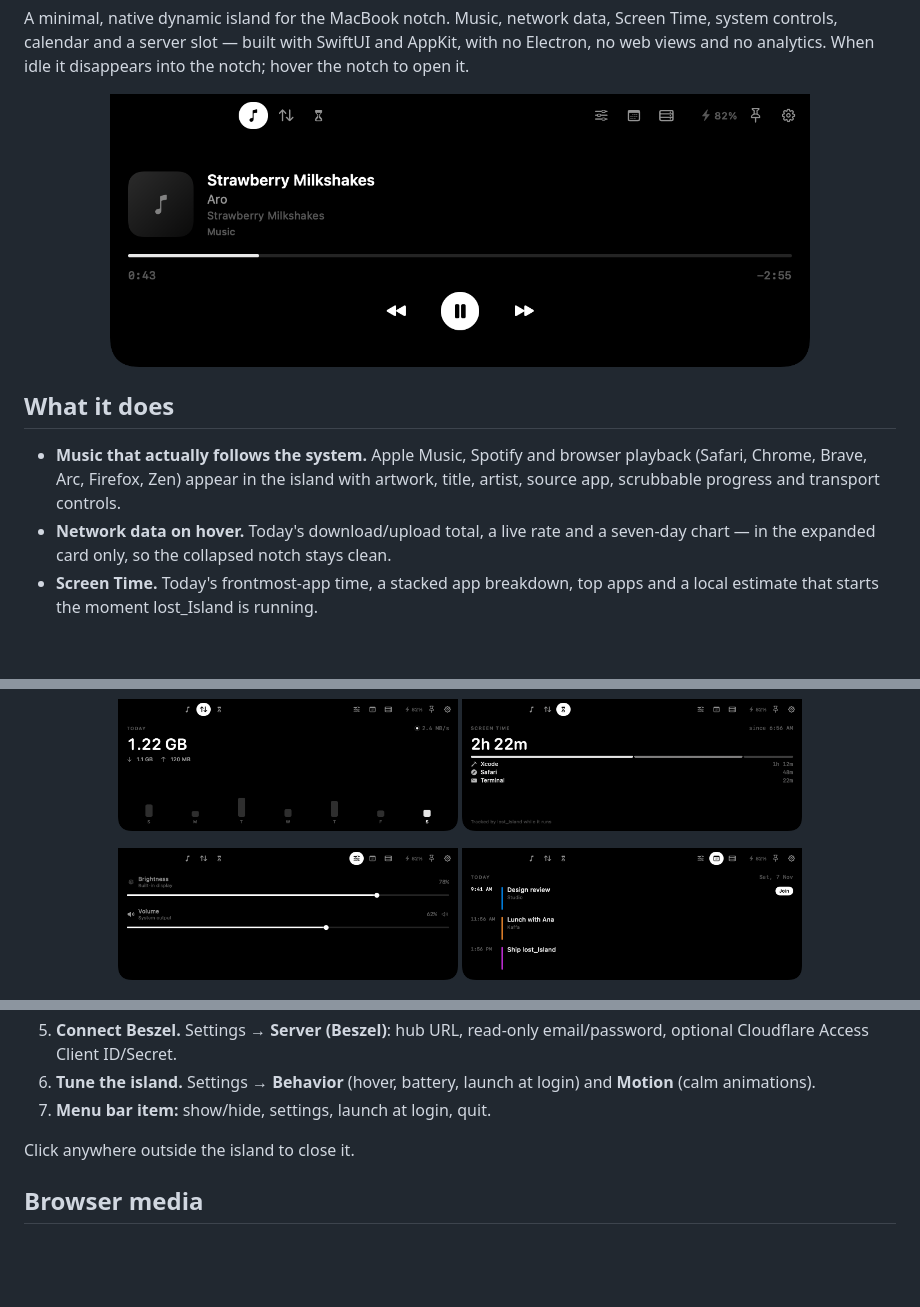
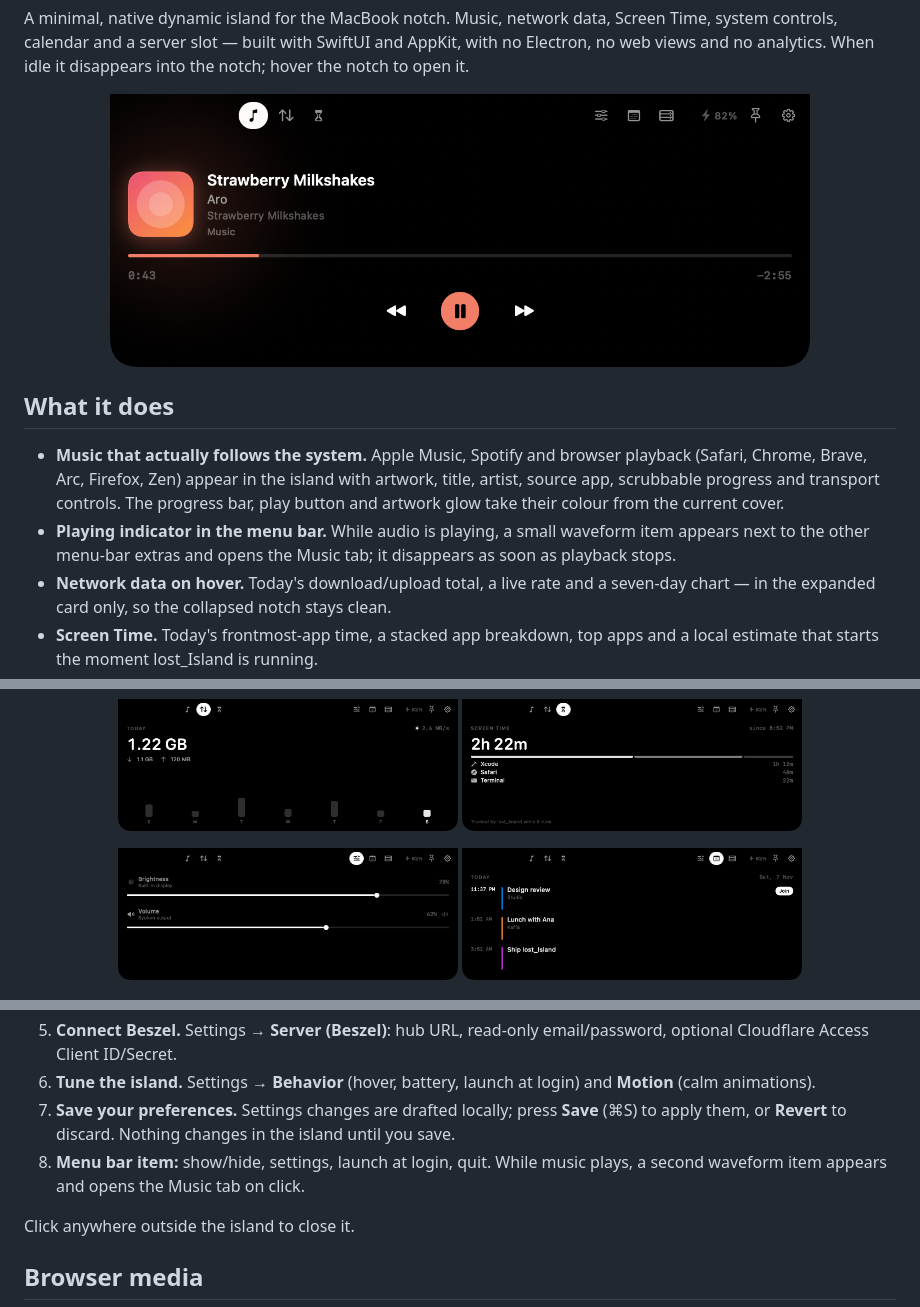
Before and after one commit to Dhivyadhanush/islet, a Markdown page: README.md, 3 parts joined by grey strips. Rendered like a GitHub page; pictures changed too: docs/preview-calendar.png, docs/preview-controls.png, docs/preview-music.png; blank space fills up the shorter version.

Commit message:
lost_Island 0.8.0: artwork accent, playing menu-bar item, explicit Save in Settings

```diff
--- a/README.md
+++ b/README.md
@@ -18,7 +18,11 @@ disappears into the notch; hover the notch to open it.
 - **Music that actually follows the system.** Apple Music, Spotify and browser
   playback (Safari, Chrome, Brave, Arc, Firefox, Zen) appear in the island with
   artwork, title, artist, source app, scrubbable progress and transport
-  controls.
+  controls. The progress bar, play button and artwork glow take their colour
+  from the current cover.
+- **Playing indicator in the menu bar.** While audio is playing, a small
+  waveform item appears next to the other menu-bar extras and opens the Music
+  tab; it disappears as soon as playback stops.
 - **Network data on hover.** Today's download/upload total, a live rate and a
   seven-day chart — in the expanded card only, so the collapsed notch stays
   clean.
@@ -88,7 +92,11 @@ open /Applications/lost_Island.app
    email/password, optional Cloudflare Access Client ID/Secret.
 6. **Tune the island.** Settings → **Behavior** (hover, battery, launch at
    login) and **Motion** (calm animations).
-7. **Menu bar item:** show/hide, settings, launch at login, quit.
+7. **Save your preferences.** Settings changes are drafted locally; press
+   **Save** (⌘S) to apply them, or **Revert** to discard. Nothing changes in the
+   island until you save.
+8. **Menu bar item:** show/hide, settings, launch at login, quit. While music
+   plays, a second waveform item appears and opens the Music tab on click.
 
 Click anywhere outside the island to close it.
 
```
Also changed, not shown: other parts of README.md (+4 -1 lines), AGENTS.md (+14 -0 lines), docs/SESSION.md (+21 -0 lines), docs/preview-server.png, 6 other files.
